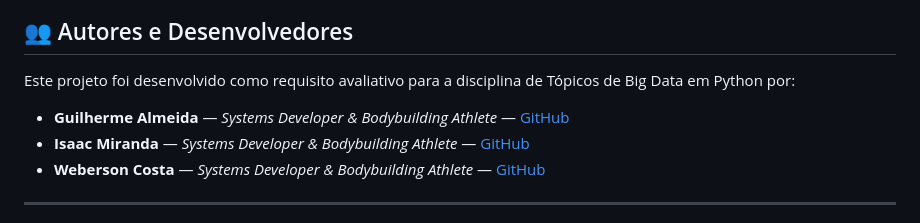
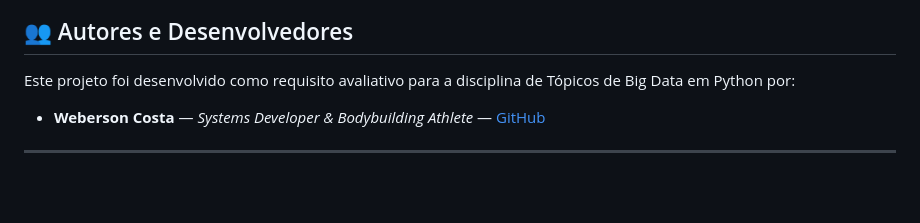
Before and after one commit to WebersonCosta/portfolio-analytics-ceara, a Markdown page: README.md, the part around the change. GitHub-like rendering; blank space fills up the shorter version.

```diff
--- a/README.md
+++ b/README.md
@@ -18,8 +18,6 @@
 
 Este projeto foi desenvolvido como requisito avaliativo para a disciplina de Tópicos de Big Data em Python por:
 
-- **Guilherme Almeida** — *Systems Developer & Bodybuilding Athlete* — [GitHub](https://github.com/gwilhermealm)
-- **Isaac Miranda** — *Systems Developer & Bodybuilding Athlete* — [GitHub](https://github.com/isaacmorais41-cyber)
 - **Weberson Costa** — *Systems Developer & Bodybuilding Athlete* — [GitHub](https://github.com/WebersonCosta)
 
 ---
```
